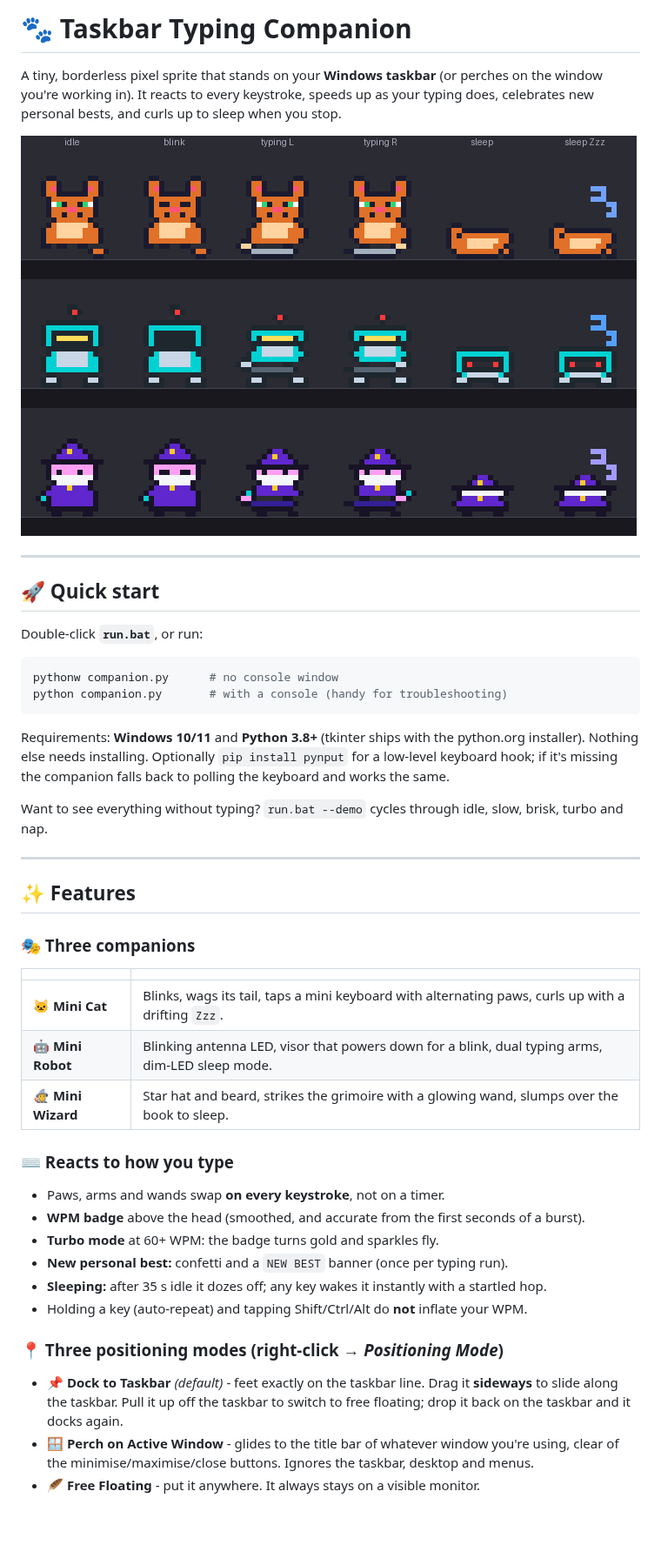
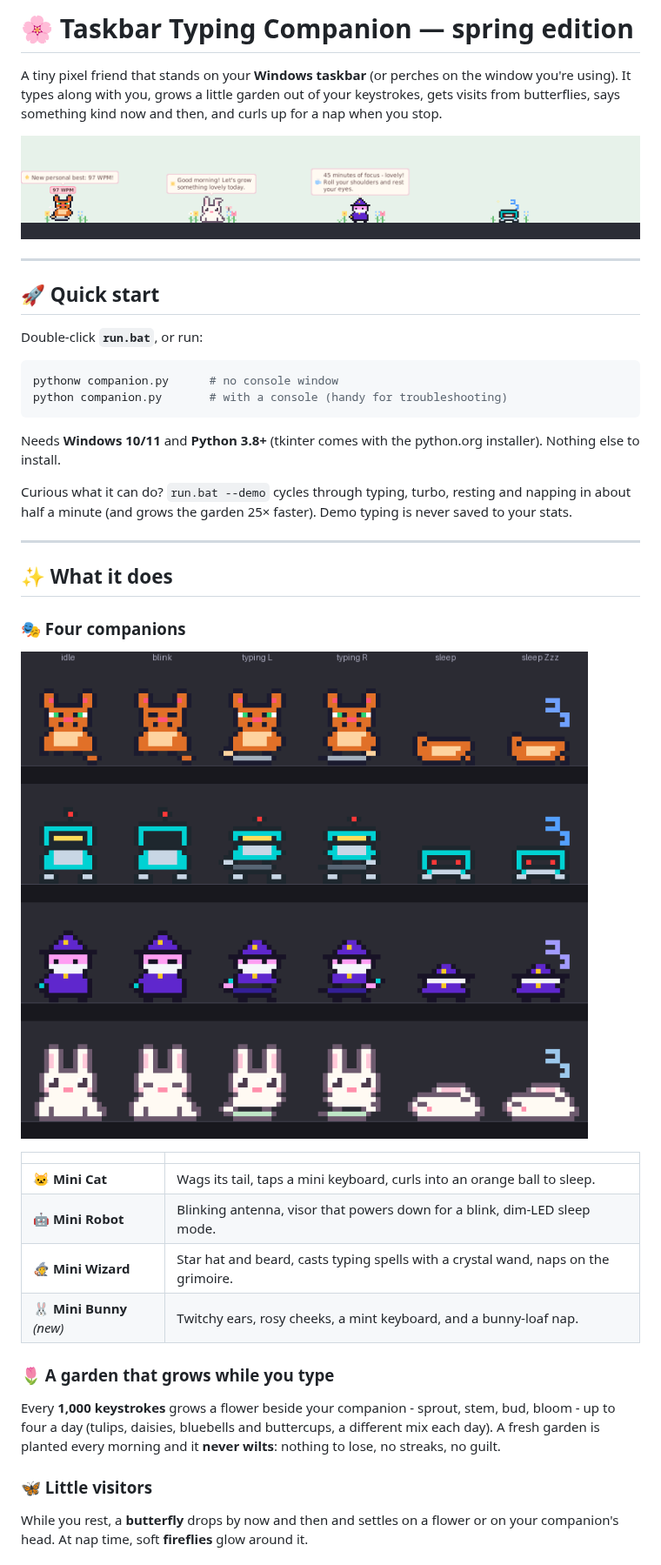
Before and after one commit to tropicalfounder12-ops/s, a Markdown page: typing-companion/README.md, the part around one of its changes. Shown at 87% size. GitHub-like rendering; pictures changed too: typing-companion/docs/preview.png, typing-companion/docs/spring.png (added); blank space fills up the shorter version.

````diff
--- a/typing-companion/README.md
+++ b/typing-companion/README.md
@@ -1,10 +1,10 @@
-# 🐾 Taskbar Typing Companion
+# 🌸 Taskbar Typing Companion — spring edition
 
-A tiny, borderless pixel sprite that stands on your **Windows taskbar** (or perches on the
-window you're working in). It reacts to every keystroke, speeds up as your typing does,
-celebrates new personal bests, and curls up to sleep when you stop.
+A tiny pixel friend that stands on your **Windows taskbar** (or perches on the window you're
+using). It types along with you, grows a little garden out of your keystrokes, gets visits from
+butterflies, says something kind now and then, and curls up for a nap when you stop.
 
-![Every character in every pose](docs/preview.png)
+![Four companions on the taskbar: a new personal best, a morning greeting with a butterfly, a stretch reminder and a sleepy robot](docs/spring.png)
 
 ---
 
@@ -17,37 +17,32 @@ pythonw companion.py      # no console window
 python companion.py       # with a console (handy for troubleshooting)
 ```
 
-Requirements: **Windows 10/11** and **Python 3.8+** (tkinter ships with the python.org installer).
-Nothing else needs installing. Optionally `pip install pynput` for a low-level keyboard hook; if
-it's missing the companion falls back to polling the keyboard and works the same.
+Needs **Windows 10/11** and **Python 3.8+** (tkinter comes with the python.org installer).
+Nothing else to install.
 
-Want to see everything without typing? `run.bat --demo` cycles through idle, slow, brisk, turbo
-and nap.
+Curious what it can do? `run.bat --demo` cycles through typing, turbo, resting and napping in
+about half a minute (and grows the garden 25× faster). Demo typing is never saved to your stats.
 
 ---
 
-## ✨ Features
+## ✨ What it does
 
-### 🎭 Three companions
+### 🎭 Four companions
+![Every companion in every pose](docs/preview.png)
+
 | | |
 |---|---|
-| 🐱 **Mini Cat** | Blinks, wags its tail, taps a mini keyboard with alternating paws, curls up with a drifting `Zzz`. |
-| 🤖 **Mini Robot** | Blinking antenna LED, visor that powers down for a blink, dual typing arms, dim-LED sleep mode. |
-| 🧙 **Mini Wizard** | Star hat and beard, strikes the grimoire with a glowing wand, slumps over the book to sleep. |
+| 🐱 **Mini Cat** | Wags its tail, taps a mini keyboard, curls into an orange ball to sleep. |
+| 🤖 **Mini Robot** | Blinking antenna, visor that powers down for a blink, dim-LED sleep mode. |
+| 🧙 **Mini Wizard** | Star hat and beard, casts typing spells with a crystal wand, naps on the grimoire. |
+| 🐰 **Mini Bunny** *(new)* | Twitchy ears, rosy cheeks, a mint keyboard, and a bunny-loaf nap. |
 
-### ⌨️ Reacts to how you type
-- Paws, arms and wands swap **on every keystroke**, not on a timer.
-- **WPM badge** above the head (smoothed, and accurate from the first seconds of a burst).
-- **Turbo mode** at 60+ WPM: the badge turns gold and sparkles fly.
-- **New personal best:** confetti and a `NEW BEST` banner (once per typing run).
-- **Sleeping:** after 35 s idle it dozes off; any key wakes it instantly with a startled hop.
-- Holding a key (auto-repeat) and tapping Shift/Ctrl/Alt do **not** inflate your WPM.
+### 🌷 A garden that grows while you type
+Every **1,000 keystrokes** grows a flower beside your companion - sprout, stem, bud, bloom - up
+to four a day (tulips, daisies, bluebells and buttercups, a different mix each day). A fresh
+garden is planted every morning and it **never wilts**: nothing to lose, no streaks, no guilt.
 
-### 📍 Three positioning modes (right-click → *Positioning Mode*)
-- **📌 Dock to Taskbar** *(default)* - feet exactly on the taskbar line. Drag it **sideways** to slide
-  along the taskbar. Pull it up off the taskbar to switch to free floating; drop it back on
-  the taskbar and it docks again.
-- **🪟 Perch on Active Window** - glides to the title bar of whatever window you're using,
-  clear of the minimise/maximise/close buttons. Ignores the taskbar, desktop and menus.
-- **🪶 Free Floating** - put it anywhere. It always stays on a visible monitor.
+### 🦋 Little visitors
+While you rest, a **butterfly** drops by now and then and settles on a flower or on your
+companion's head. At nap time, soft **fireflies** glow around it.
 
````
Also changed, not shown: other parts of typing-companion/README.md (+72 -32 lines), 17 other files.
